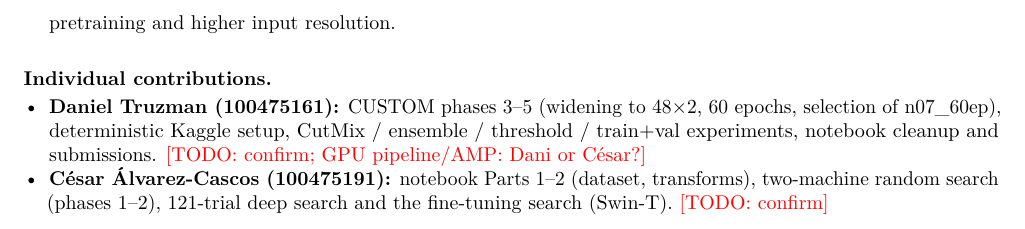
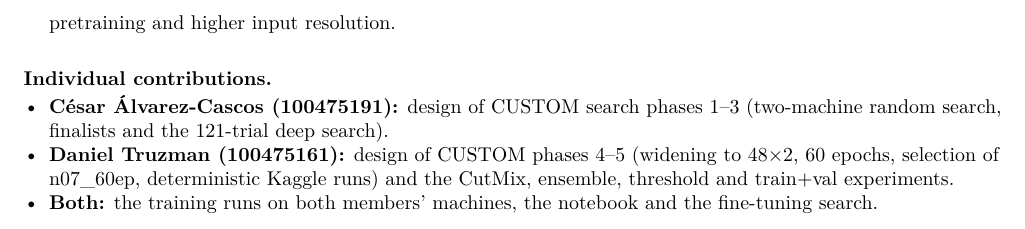
Before and after one commit to cesarAlvarezCascos/CNNs_Predicting_Fire_Risks, a LaTeX document (report/main.tex, which reads report/sections/5_contributions.tex): part of page 3 of 4, cut so that both start at the same text. Compiled offline with pdfLaTeX.

Commit message:
Report: contribuciones corregidas
Co-Authored-By: Claude Opus 5.5 <noreply@anthropic.com>

```diff
--- a/report/sections/5_contributions.tex
+++ b/report/sections/5_contributions.tex
@@ -3,6 +3,7 @@
 % ---------------------------------------------------------------------------------
 \paragraph{Individual contributions.}
 \begin{itemize}
-  \item \textbf{Daniel Truzman (100475161):} CUSTOM phases 3--5 (widening to 48$\times$2, 60 epochs, selection of n07\_60ep), deterministic Kaggle setup, CutMix / ensemble / threshold / train+val experiments, notebook cleanup and submissions. \todo{confirm; GPU pipeline/AMP: Dani or César?}
-  \item \textbf{César Álvarez-Cascos (100475191):} notebook Parts 1--2 (dataset, transforms), two-machine random search (phases 1--2), 121-trial deep search and the fine-tuning search (Swin-T). \todo{confirm}
+  \item \textbf{César Álvarez-Cascos (100475191):} design of CUSTOM search phases 1--3 (two-machine random search, finalists and the 121-trial deep search).
+  \item \textbf{Daniel Truzman (100475161):} design of CUSTOM phases 4--5 (widening to 48$\times$2, 60 epochs, selection of n07\_60ep, deterministic Kaggle runs) and the CutMix, ensemble, threshold and train+val experiments.
+  \item \textbf{Both:} the training runs on both members' machines, the notebook and the fine-tuning search.
 \end{itemize}
```
Also changed, not shown: report/main.pdf.
